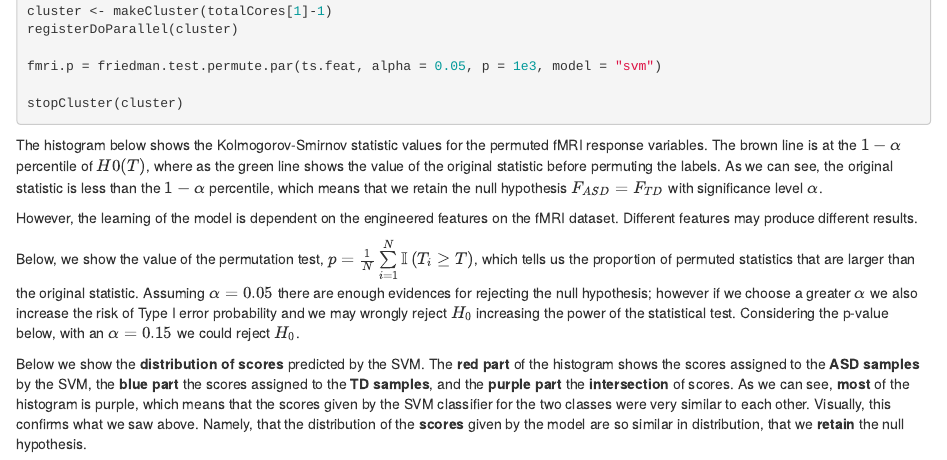
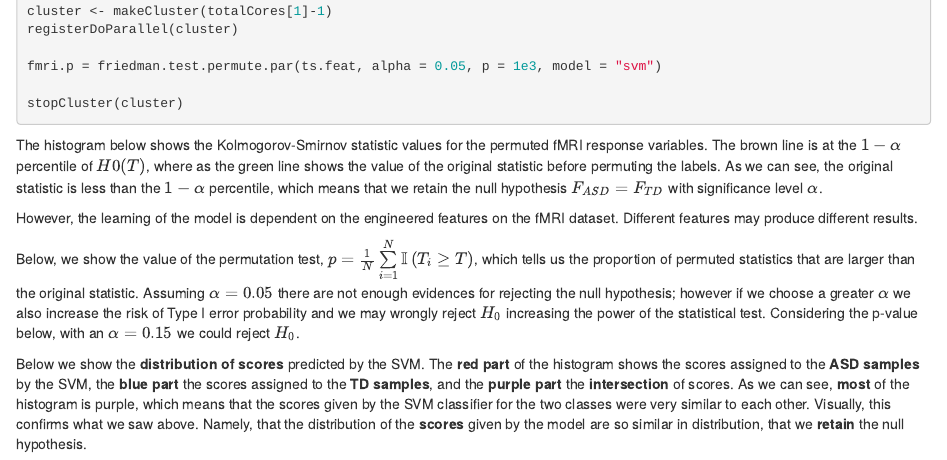
Before and after one commit to jonasbarth/sds-2022-hw-3, an R Markdown document (main.Rmd): the page in a window 1100 px wide, from 7250 px down. Rendered offline with R 4.5, knitr and Pandoc, with nearby package versions; the code chunks are not run, so their results and figures are left out.

Commit message:
correct phrase (?)

````diff
--- a/main.Rmd
+++ b/main.Rmd
@@ -524,7 +524,7 @@ legend("top", legend=c("Original Statistic", "Quantile at 1 - α"), col=c("#70da
 ```
 
 Below, we show the value of the permutation test, $p = \frac{1}{N} \sum\limits^{N}_{i=1} \mathbb{I}\left(T_i \ge T \right)$, which tells us the proportion of permuted statistics that are larger than the original statistic.
-Assuming $\alpha = 0.05$ there are enough evidences for rejecting the null hypothesis; however if we choose a greater $\alpha$ we also increase the risk of Type I error probability and we may wrongly reject $H_{0}$ increasing the power of the statistical test. Considering the p-value below, with an $\alpha = 0.15$ we could reject $H_{0}$.
+Assuming $\alpha = 0.05$ there are not enough evidences for rejecting the null hypothesis; however if we choose a greater $\alpha$ we also increase the risk of Type I error probability and we may wrongly reject $H_{0}$ increasing the power of the statistical test. Considering the p-value below, with an $\alpha = 0.15$ we could reject $H_{0}$.
 ```{r echo=FALSE}
 fmri.p$p
 ```
````
